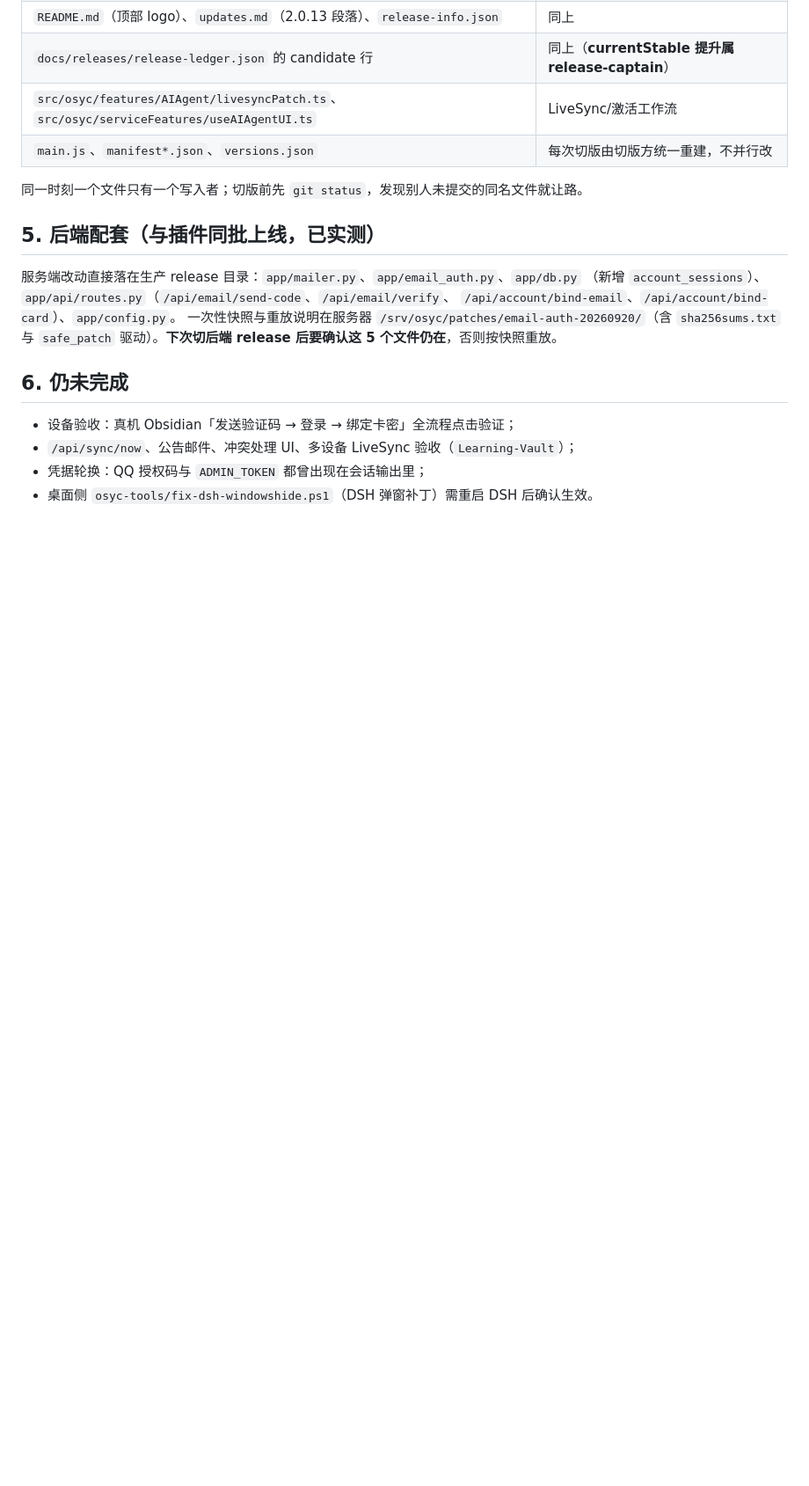
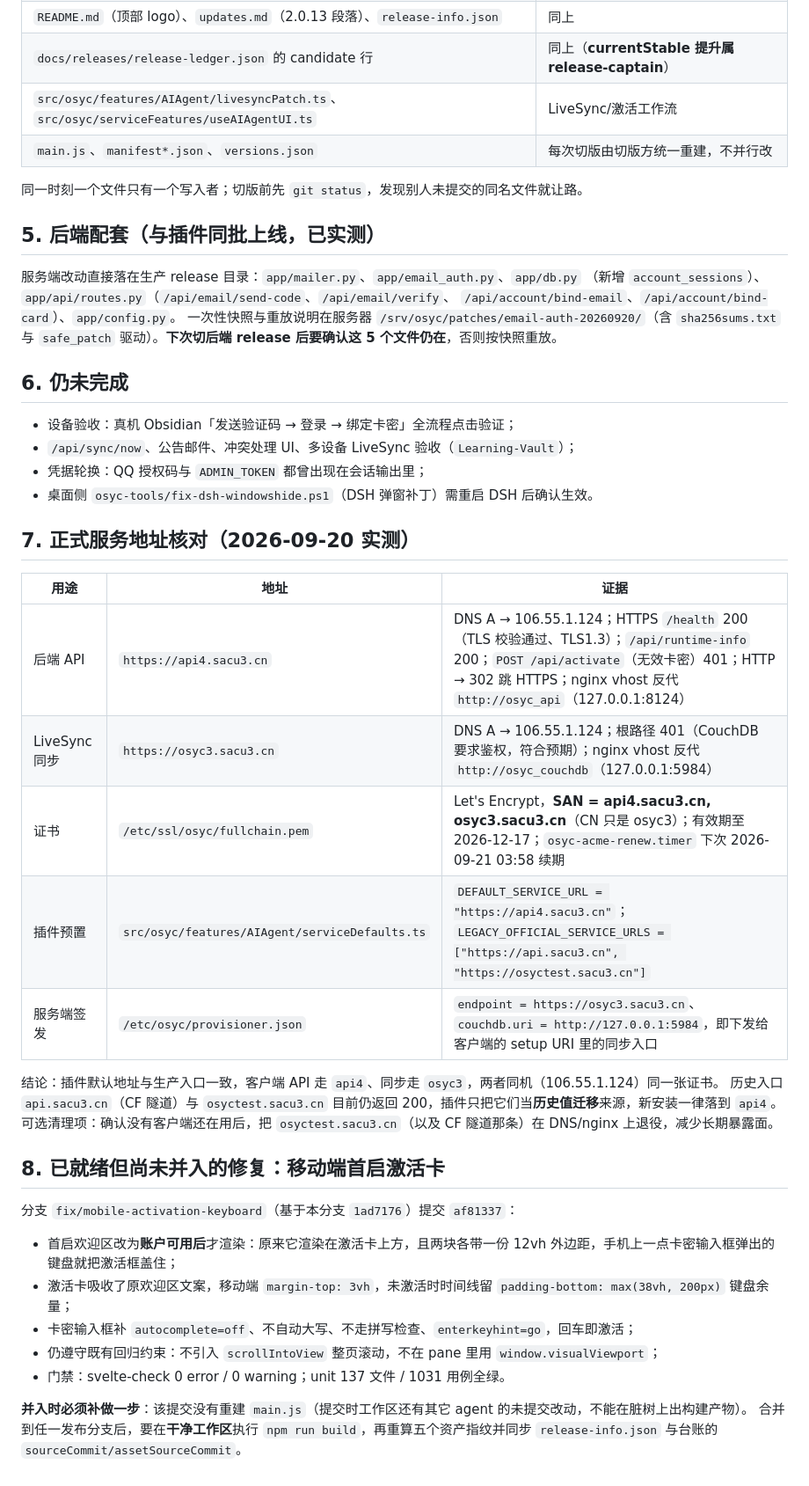
Before and after one commit to 3yesore/OsyC, a Markdown page: docs/releases/osyc-2.0.13-consolidation.zh.md, the part around the change. Shown at 88% size. Rendered like a GitHub page; blank space fills up the shorter version.

Commit message:
docs(release): record the verified official endpoints and the parked mobile activation fix

```diff
--- a/docs/releases/osyc-2.0.13-consolidation.zh.md
+++ b/docs/releases/osyc-2.0.13-consolidation.zh.md
@@ -86,3 +86,30 @@ git commit -m "release(osyc): cut 2.0.14 with email sign-in and the recharge ent
 - `/api/sync/now`、公告邮件、冲突处理 UI、多设备 LiveSync 验收（`Learning-Vault`）；
 - 凭据轮换：QQ 授权码与 `ADMIN_TOKEN` 都曾出现在会话输出里；
 - 桌面侧 `osyc-tools/fix-dsh-windowshide.ps1`（DSH 弹窗补丁）需重启 DSH 后确认生效。
+
+## 7. 正式服务地址核对（2026-09-20 实测）
+
+| 用途 | 地址 | 证据 |
+| --- | --- | --- |
+| 后端 API | `https://api4.sacu3.cn` | DNS A → 106.55.1.124；HTTPS `/health` 200（TLS 校验通过、TLS1.3）；`/api/runtime-info` 200；`POST /api/activate`（无效卡密）401；HTTP → 302 跳 HTTPS；nginx vhost 反代 `http://osyc_api`（127.0.0.1:8124） |
+| LiveSync 同步 | `https://osyc3.sacu3.cn` | DNS A → 106.55.1.124；根路径 401（CouchDB 要求鉴权，符合预期）；nginx vhost 反代 `http://osyc_couchdb`（127.0.0.1:5984） |
+| 证书 | `/etc/ssl/osyc/fullchain.pem` | Let's Encrypt，**SAN = api4.sacu3.cn, osyc3.sacu3.cn**（CN 只是 osyc3）；有效期至 2026-12-17；`osyc-acme-renew.timer` 下次 2026-09-21 03:58 续期 |
+| 插件预置 | `src/osyc/features/AIAgent/serviceDefaults.ts` | `DEFAULT_SERVICE_URL = "https://api4.sacu3.cn"`；`LEGACY_OFFICIAL_SERVICE_URLS = ["https://api.sacu3.cn", "https://osyctest.sacu3.cn"]` |
+| 服务端签发 | `/etc/osyc/provisioner.json` | `endpoint = https://osyc3.sacu3.cn`、`couchdb.uri = http://127.0.0.1:5984`，即下发给客户端的 setup URI 里的同步入口 |
+
+结论：插件默认地址与生产入口一致，客户端 API 走 `api4`、同步走 `osyc3`，两者同机（106.55.1.124）同一张证书。
+历史入口 `api.sacu3.cn`（CF 隧道）与 `osyctest.sacu3.cn` 目前仍返回 200，插件只把它们当**历史值迁移**来源，新安装一律落到 `api4`。
+可选清理项：确认没有客户端还在用后，把 `osyctest.sacu3.cn`（以及 CF 隧道那条）在 DNS/nginx 上退役，减少长期暴露面。
+
+## 8. 已就绪但尚未并入的修复：移动端首启激活卡
+
+分支 `fix/mobile-activation-keyboard`（基于本分支 `1ad7176`）提交 `af81337`：
+
+- 首启欢迎区改为**账户可用后**才渲染：原来它渲染在激活卡上方，且两块各带一份 12vh 外边距，手机上一点卡密输入框弹出的键盘就把激活框盖住；
+- 激活卡吸收了原欢迎区文案，移动端 `margin-top: 3vh`，未激活时时间线留 `padding-bottom: max(38vh, 200px)` 键盘余量；
+- 卡密输入框补 `autocomplete=off`、不自动大写、不走拼写检查、`enterkeyhint=go`，回车即激活；
+- 仍遵守既有回归约束：不引入 `scrollIntoView` 整页滚动，不在 pane 里用 `window.visualViewport`；
+- 门禁：svelte-check 0 error / 0 warning；unit 137 文件 / 1031 用例全绿。
+
+**并入时必须补做一步**：该提交没有重建 `main.js`（提交时工作区还有其它 agent 的未提交改动，不能在脏树上出构建产物）。
+合并到任一发布分支后，要在**干净工作区**执行 `npm run build`，再重算五个资产指纹并同步 `release-info.json` 与台账的 `sourceCommit/assetSourceCommit`。
```
